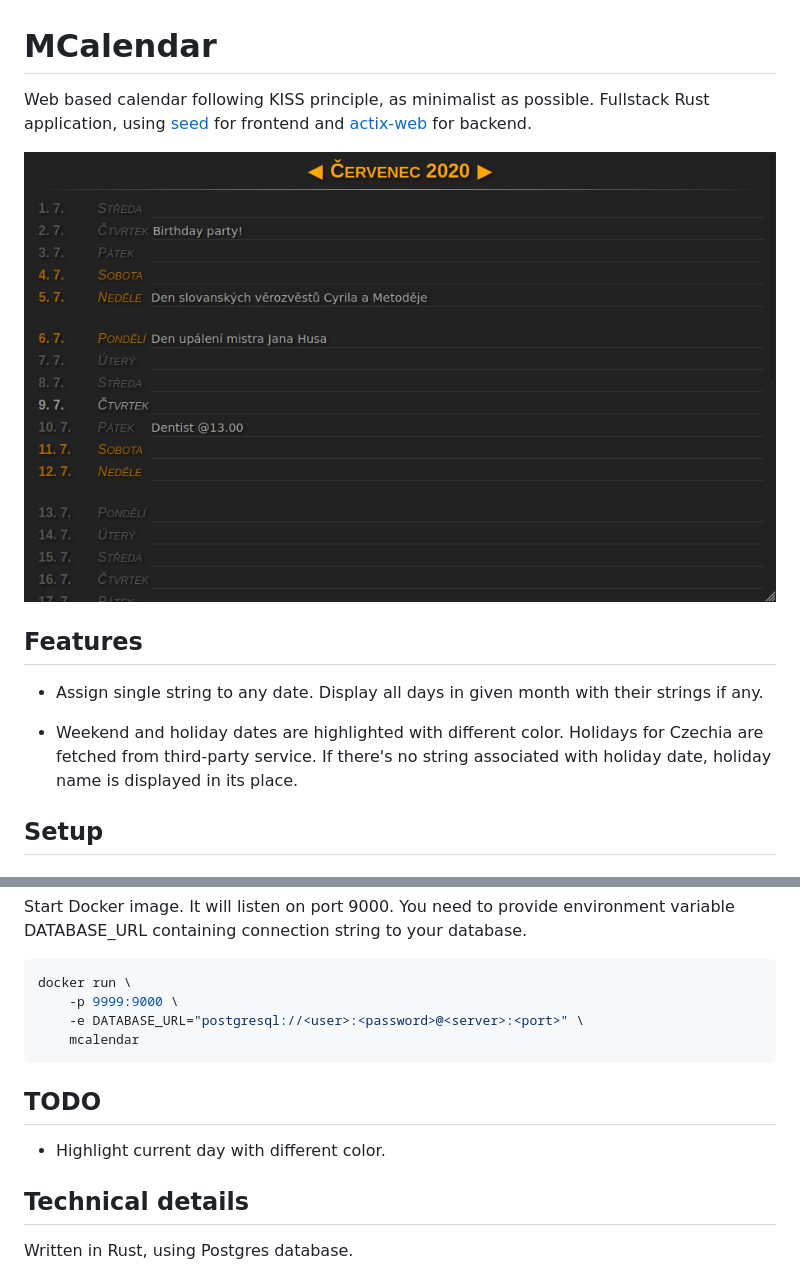
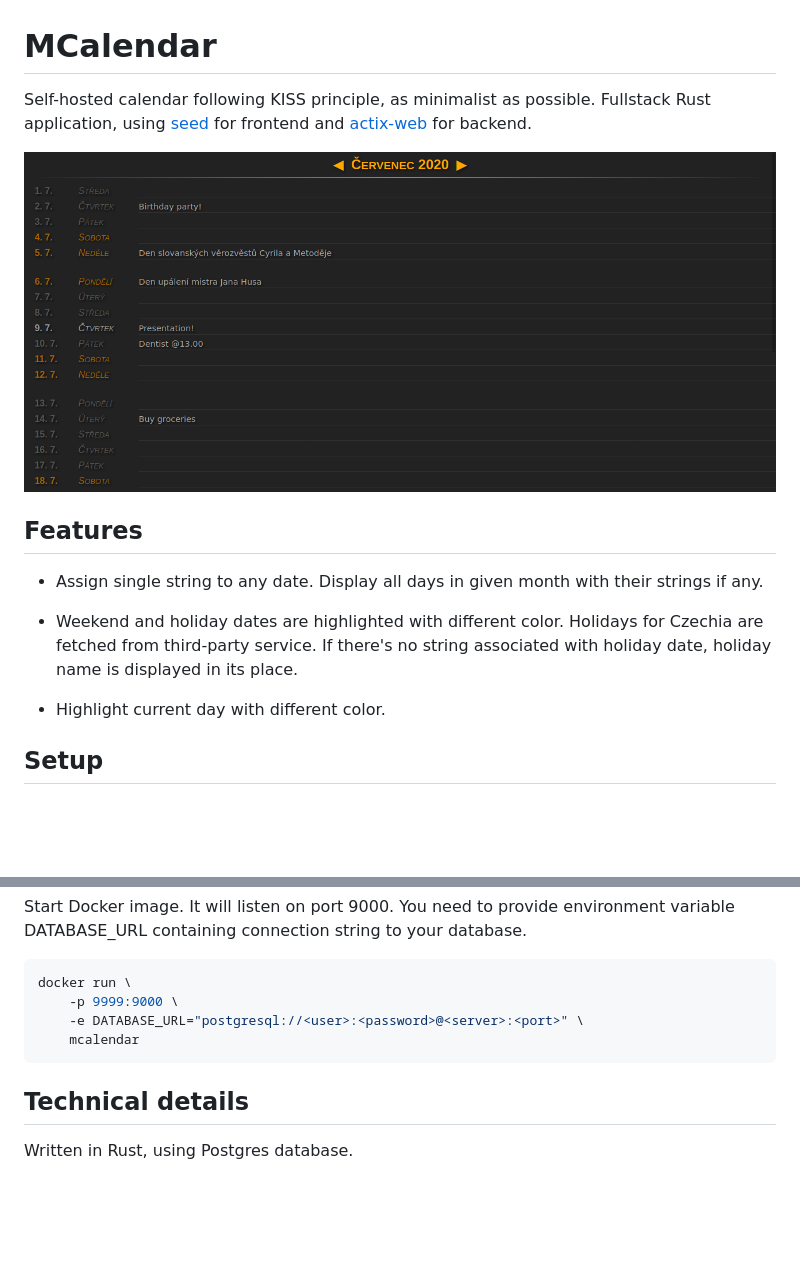
Before and after one commit to vctibor/MCalendar, a Markdown page: readme.md, 2 parts joined by grey strips. Drawn GitHub-style; pictures changed too: screenshot.png; blank space fills up the shorter version.

Commit message:
WIP - Rewrite using actix-web, seed and sqlx

````diff
--- a/readme.md
+++ b/readme.md
@@ -1,4 +1,4 @@
 # MCalendar
 
-Web based calendar following KISS principle, as minimalist as possible. Fullstack Rust application, using [seed](https://seed-rs.org/) for frontend and [actix-web](https://actix.rs/) for backend.
+Self-hosted calendar following KISS principle, as minimalist as possible. Fullstack Rust application, using [seed](https://seed-rs.org/) for frontend and [actix-web](https://actix.rs/) for backend.
 
@@ -10,6 +9,8 @@ Web based calendar following KISS principle, as minimalist as possible. Fullstac
  - Assign single string to any date. Display all days in given month with their strings if any.
 
  - Weekend and holiday dates are highlighted with different color. Holidays for Czechia are fetched from third-party service. If there's no string associated with holiday date, holiday name is displayed in its place.
+
+ - Highlight current day with different color.
 
 ## Setup
 
@@ -63,10 +64,6 @@ docker run \
     mcalendar
 ```
 
-## TODO
-
- - Highlight current day with different color.
-
 ## Technical details
 
 Written in Rust, using Postgres database.
````
Also changed, not shown: other parts of readme.md (+1 -2 lines), 2 other files.
